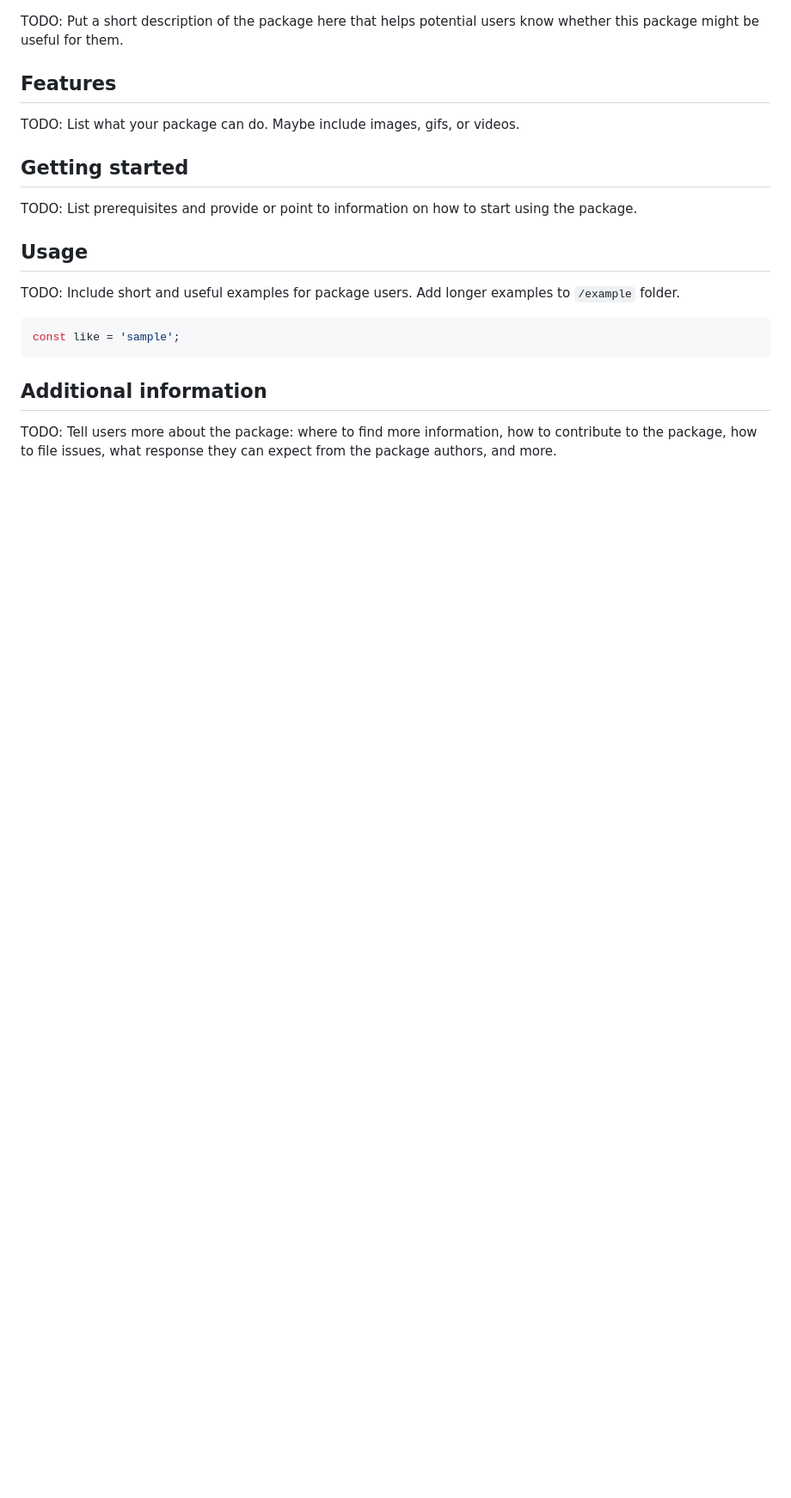
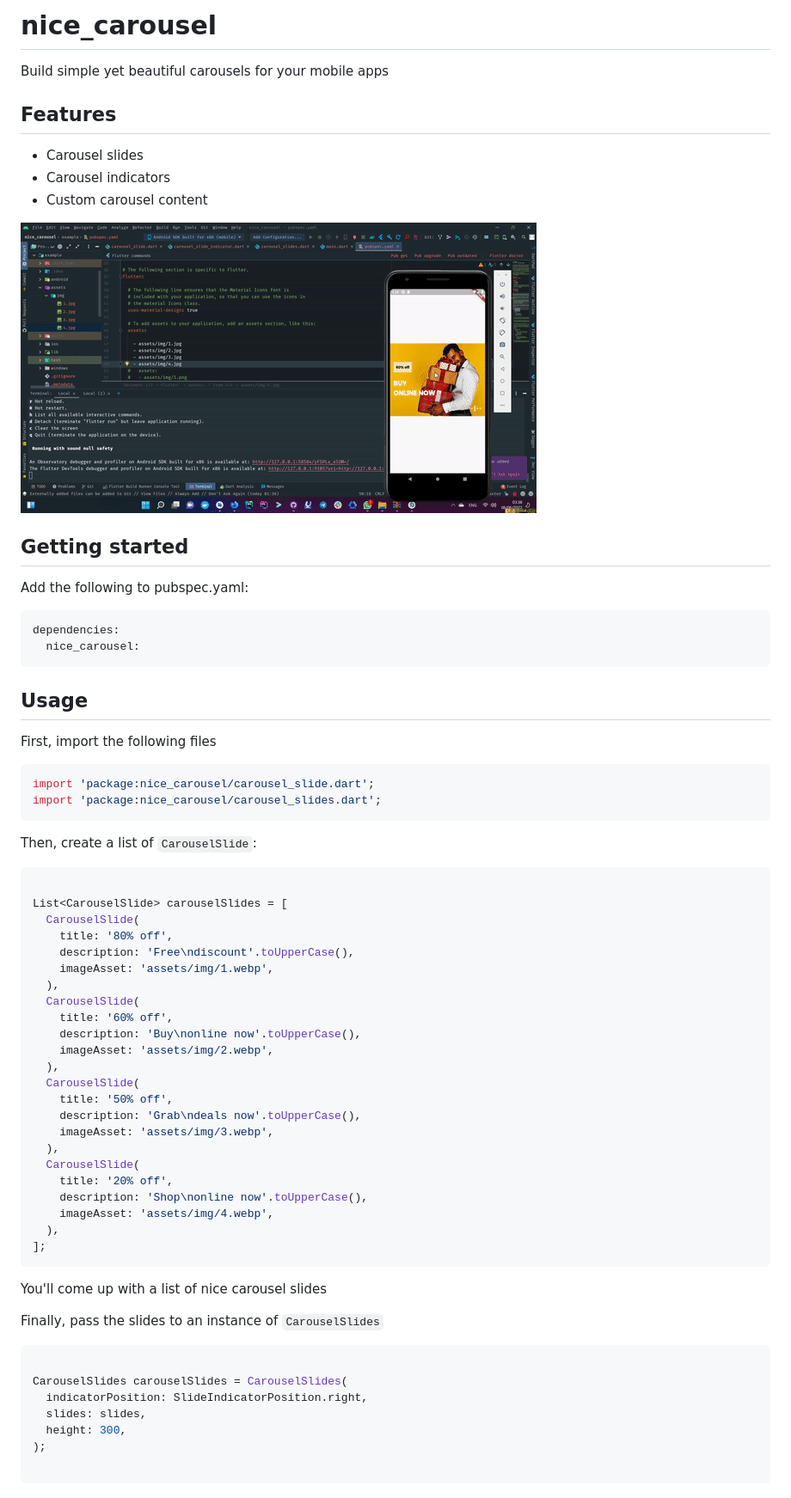
Before and after one commit to Ethiel97/nice_carousel, a Markdown page: README.md, the part around one of its changes. Shown at 86% size. Drawn GitHub-style; pictures changed too: assets/demo.gif (added); blank space fills up the shorter version.

Commit message:
first version of nice_carousel

````diff
--- a/README.md
+++ b/README.md
@@ -1,39 +1,72 @@
-<!--
-This README describes the package. If you publish this package to pub.dev,
-this README's contents appear on the landing page for your package.
+# nice_carousel
 
-For information about how to write a good package README, see the guide for
-[writing package pages](https://dart.dev/guides/libraries/writing-package-pages).
-
-For general information about developing packages, see the Dart guide for
-[creating packages](https://dart.dev/guides/libraries/create-library-packages)
-and the Flutter guide for
-[developing packages and plugins](https://flutter.dev/developing-packages).
--->
-
-TODO: Put a short description of the package here that helps potential users
-know whether this package might be useful for them.
+Build simple yet beautiful carousels for your mobile apps
 
 ## Features
 
-TODO: List what your package can do. Maybe include images, gifs, or videos.
+* Carousel slides
+* Carousel indicators
+* Custom carousel content
+
+![Demo Image](assets/demo.gif)
 
 ## Getting started
 
-TODO: List prerequisites and provide or point to information on how to
-start using the package.
+Add the following to pubspec.yaml:
+
+```yaml
+dependencies:
+  nice_carousel:
+```
 
 ## Usage
 
-TODO: Include short and useful examples for package users. Add longer examples
-to `/example` folder.
+First, import the following files
 
 ```dart
-const like = 'sample';
+import 'package:nice_carousel/carousel_slide.dart';
+import 'package:nice_carousel/carousel_slides.dart';
 ```
 
-## Additional information
+Then, create a list of `CarouselSlide`:
 
-TODO: Tell users more about the package: where to find more information, how to
-contribute to the package, how to file issues, what response they can expect
-from the package authors, and more.
+```dart
+
+List<CarouselSlide> carouselSlides = [
+  CarouselSlide(
+    title: '80% off',
+    description: 'Free\ndiscount'.toUpperCase(),
+    imageAsset: 'assets/img/1.webp',
+  ),
+  CarouselSlide(
+    title: '60% off',
+    description: 'Buy\nonline now'.toUpperCase(),
+    imageAsset: 'assets/img/2.webp',
+  ),
+  CarouselSlide(
+    title: '50% off',
+    description: 'Grab\ndeals now'.toUpperCase(),
+    imageAsset: 'assets/img/3.webp',
+  ),
+  CarouselSlide(
+    title: '20% off',
+    description: 'Shop\nonline now'.toUpperCase(),
+    imageAsset: 'assets/img/4.webp',
+  ),
+];
+```
+
+You'll come up with a list of nice carousel slides
+
+Finally, pass the slides to an instance of `CarouselSlides`
+
+```dart
+
+CarouselSlides carouselSlides = CarouselSlides(
+  indicatorPosition: SlideIndicatorPosition.right,
+  slides: slides,
+  height: 300,
+);
+
+```
+
````
Also changed, not shown: other parts of README.md (+40 -0 lines), example/README.md (+58 -10 lines), 15 other files.
